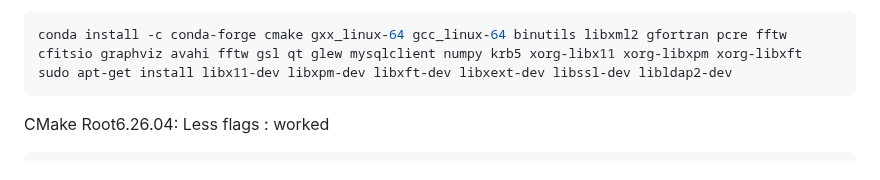
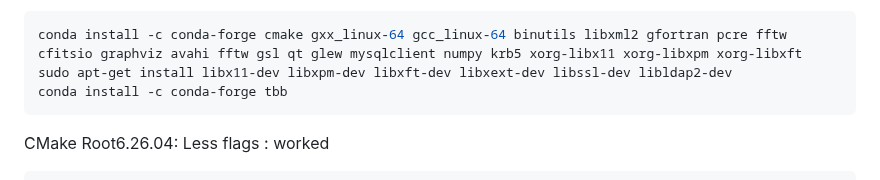
Before and after one commit to suryamondal/various-commands, a Markdown page: package_installation/README.md, the part around the change. Rendered like a GitHub page.

````diff
--- a/package_installation/README.md
+++ b/package_installation/README.md
@@ -41,6 +41,7 @@ For conda environemt:
 ```BASH
 conda install -c conda-forge cmake gxx_linux-64 gcc_linux-64 binutils libxml2 gfortran pcre fftw cfitsio graphviz avahi fftw gsl qt glew mysqlclient numpy krb5 xorg-libx11 xorg-libxpm xorg-libxft
 sudo apt-get install libx11-dev libxpm-dev libxft-dev libxext-dev libssl-dev libldap2-dev
+conda install -c conda-forge tbb
 ```
 
 CMake Root6.26.04: Less flags : worked
````
